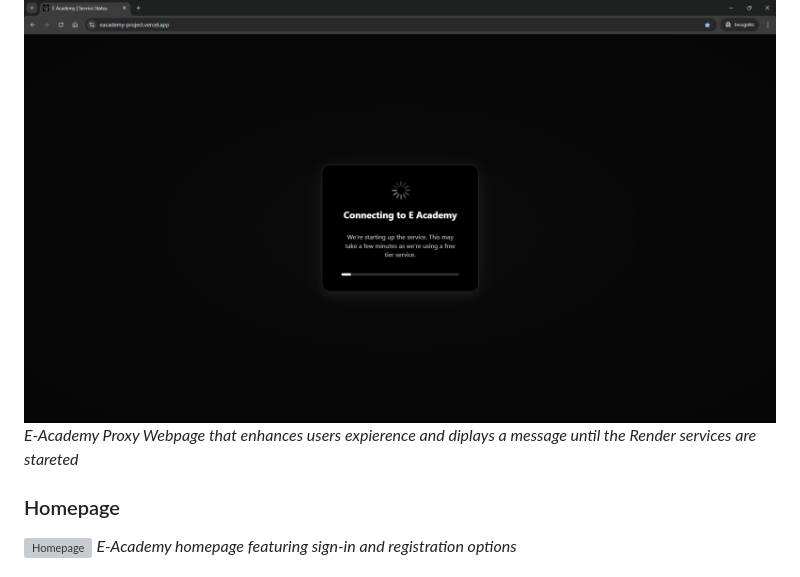
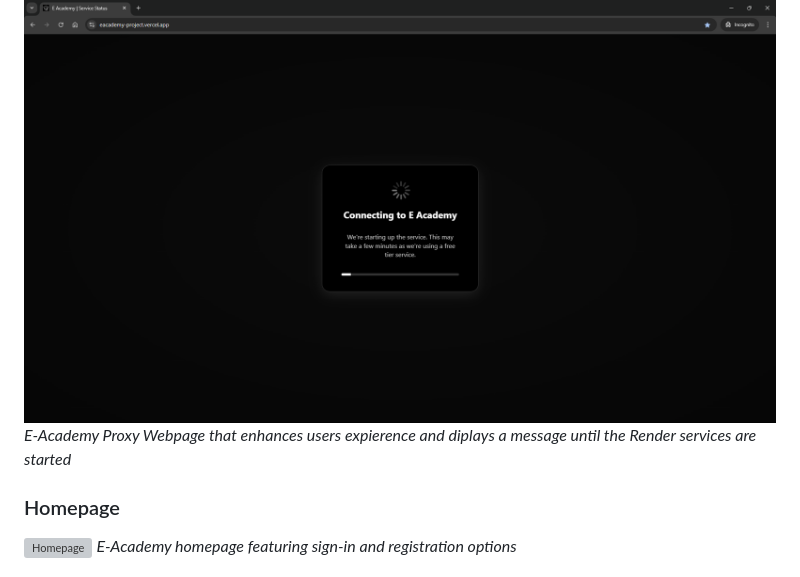
Before and after one commit to thearmanqureshi/E-Academy, a Markdown page: README.md, the part around the change. GitHub-like rendering; grey boxes are pictures that could not be loaded.

```diff
--- a/README.md
+++ b/README.md
@@ -26,7 +26,7 @@ E-Academy is a comprehensive e-learning platform that incorporates advanced secu
 
 ### E-Academy Proxy
 ![E_Academy Proxy](https://github.com/thearmanqureshi/E-Academy/blob/main/static/Images/Service-Status.png?raw=true)
-*E-Academy Proxy Webpage that enhances users expierence and diplays a message until the Render services are stareted*
+*E-Academy Proxy Webpage that enhances users expierence and diplays a message until the Render services are started*
 
 ### Homepage
 ![Homepage](https://github.com/thearmanqureshi/E-Academy/blob/main/static/Images/Home-Page.png?raw=true)
```
